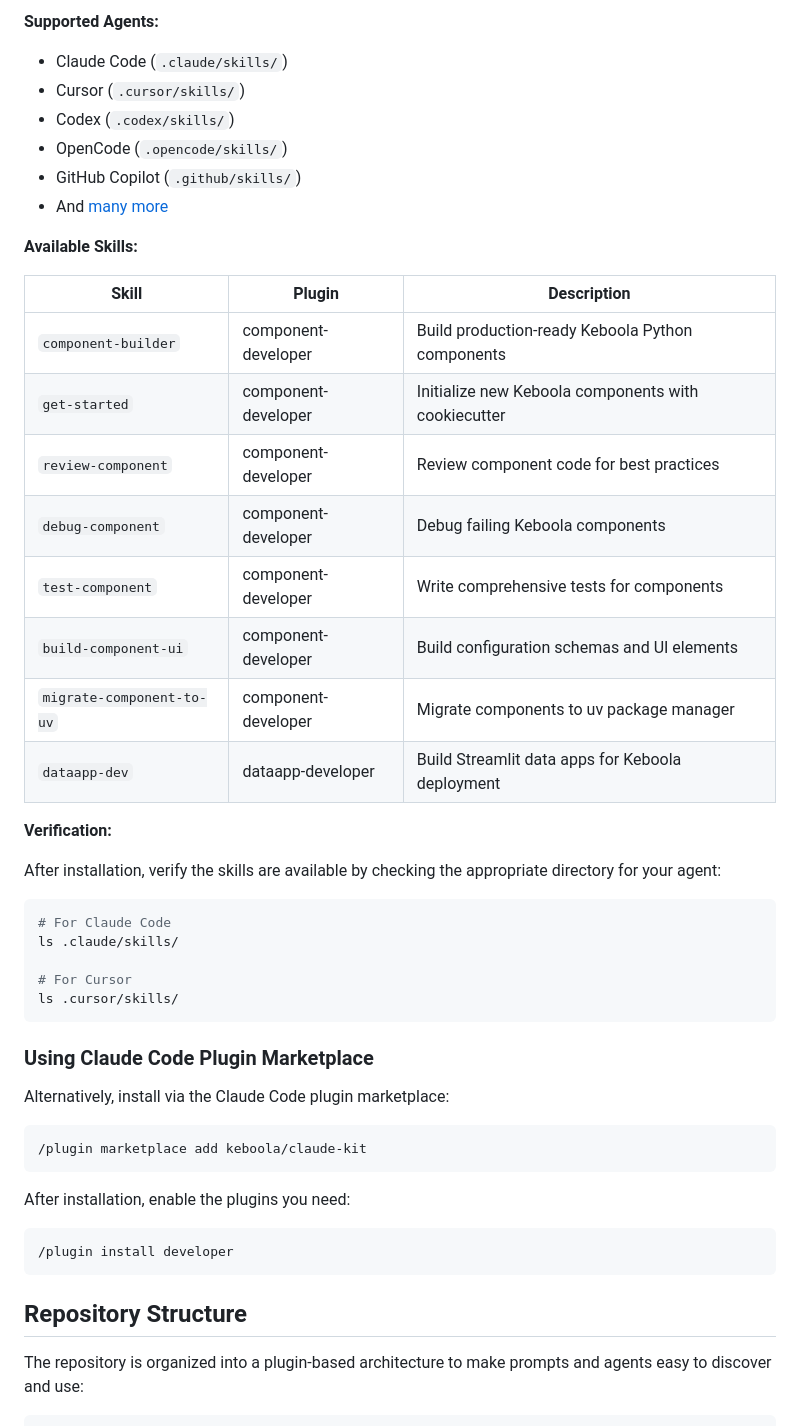
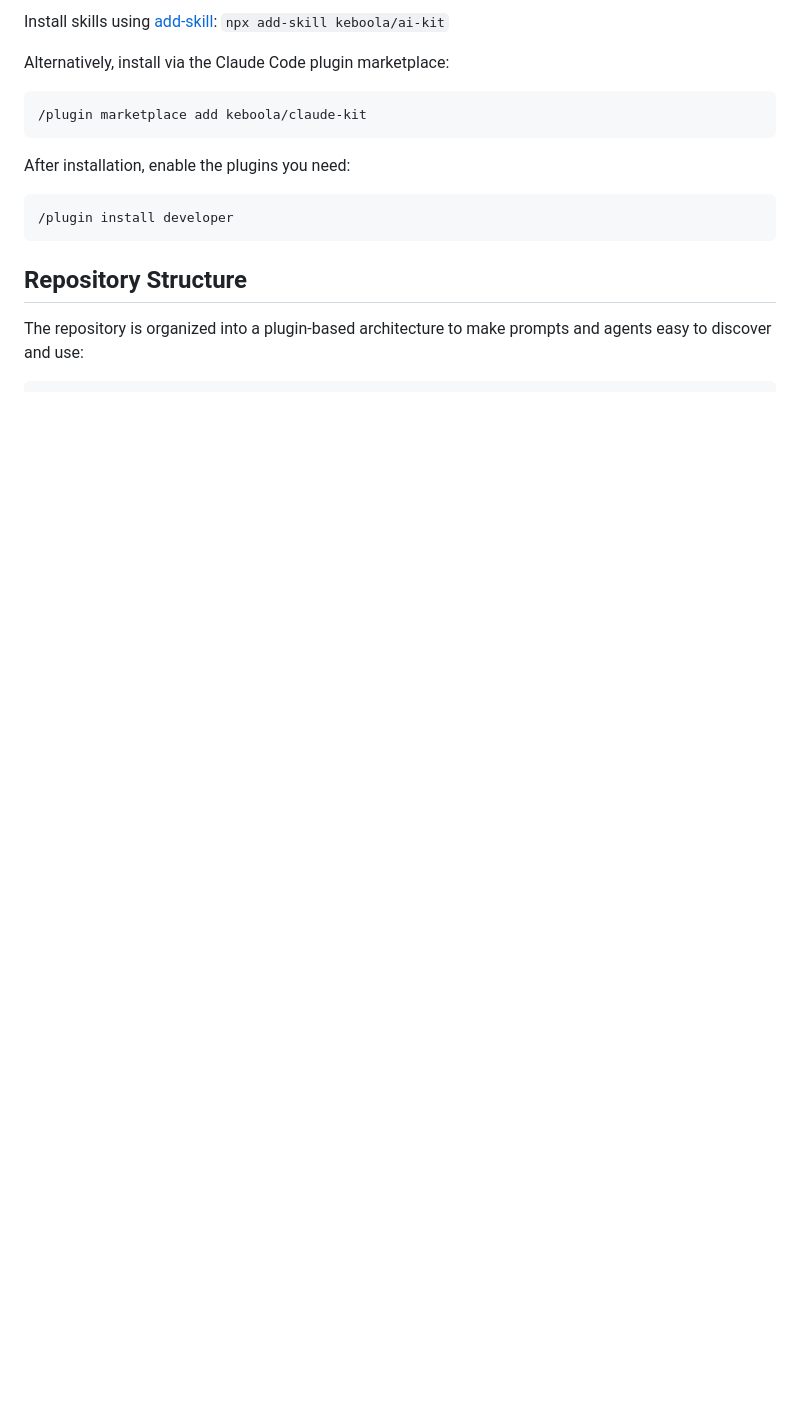
Before and after one commit to keboola/ai-kit, a Markdown page: README.md, the part around one of its changes. GitHub-like rendering; blank space fills up the shorter version.

Commit message:
docs: simplify add-skill installation to one sentence
Co-Authored-By: Vaclav Nosek <weenca@gmail.com>

````diff
--- a/README.md
+++ b/README.md
@@ -40,37 +7,4 @@ npx add-skill keboola/ai-kit -y -g
-**Supported Agents:**
-- Claude Code (`.claude/skills/`)
-- Cursor (`.cursor/skills/`)
-- Codex (`.codex/skills/`)
-- OpenCode (`.opencode/skills/`)
-- GitHub Copilot (`.github/skills/`)
-- And [many more](https://github.com/vercel-labs/add-skill#available-agents)
-
-**Available Skills:**
-
-| Skill | Plugin | Description |
-|-------|--------|-------------|
-| `component-builder` | component-developer | Build production-ready Keboola Python components |
-| `get-started` | component-developer | Initialize new Keboola components with cookiecutter |
-| `review-component` | component-developer | Review component code for best practices |
-| `debug-component` | component-developer | Debug failing Keboola components |
-| `test-component` | component-developer | Write comprehensive tests for components |
-| `build-component-ui` | component-developer | Build configuration schemas and UI elements |
-| `migrate-component-to-uv` | component-developer | Migrate components to uv package manager |
-| `dataapp-dev` | dataapp-developer | Build Streamlit data apps for Keboola deployment |
-
-**Verification:**
-
-After installation, verify the skills are available by checking the appropriate directory for your agent:
-
-```bash
-# For Claude Code
-ls .claude/skills/
-
-# For Cursor
-ls .cursor/skills/
-```
-
-### Using Claude Code Plugin Marketplace
+Install skills using [add-skill](https://github.com/vercel-labs/add-skill): `npx add-skill keboola/ai-kit`
 
 Alternatively, install via the Claude Code plugin marketplace:
 
````
Also changed, not shown: other parts of README.md (+0 -33 lines).
